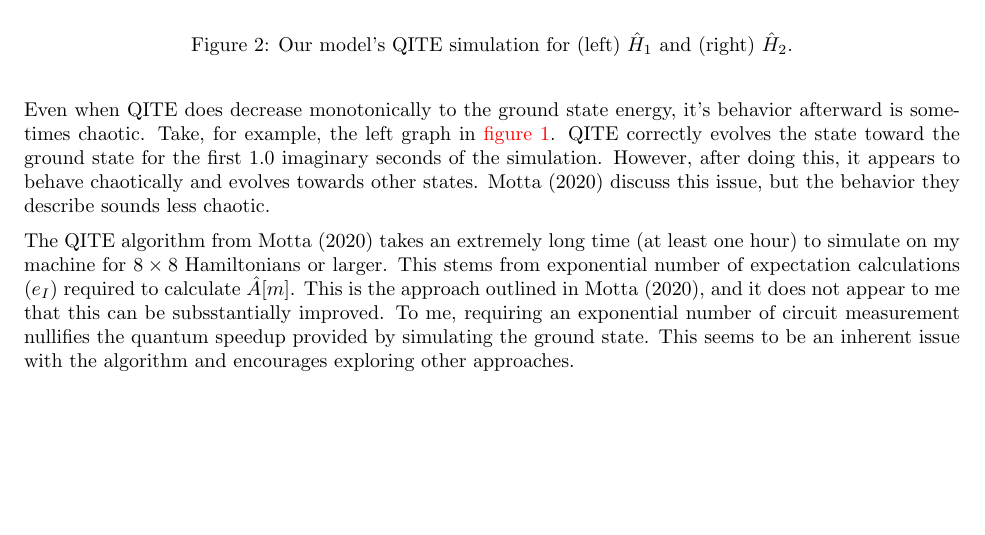
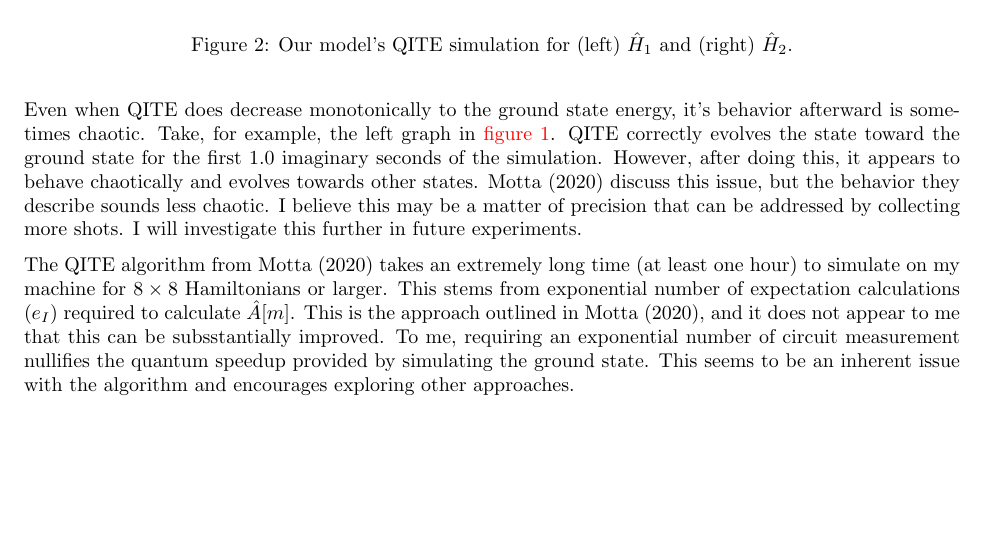
Before and after one commit to leonlufkin/cognition_qite, a LaTeX document (write-up/QITE/qite.tex): part of page 3 of 3, cut so that both start at the same text. Compiled offline with pdfLaTeX.

Commit message:
write-up

```diff
--- a/write-up/QITE/qite.tex
+++ b/write-up/QITE/qite.tex
@@ -244,6 +244,8 @@ Take, for example, the left graph in \cref{fig:2x2}.
 QITE correctly evolves the state toward the ground state for the first 1.0 imaginary seconds of the simulation.
 However, after doing this, it appears to behave chaotically and evolves towards other states.
 Motta (2020) discuss this issue, but the behavior they describe sounds less chaotic.
+I believe this may be a matter of precision that can be addressed by collecting more shots.
+I will investigate this further in future experiments.
 
 The QITE algorithm from Motta (2020) takes an extremely long time (at least one hour) to simulate on my machine for $8 \times 8$ Hamiltonians or larger.
 This stems from exponential number of expectation calculations ($e_I$) required to calculate $\hat{A}[m]$.
```
Also changed, not shown: write-up/QITE/qite.pdf, 4 other files.
